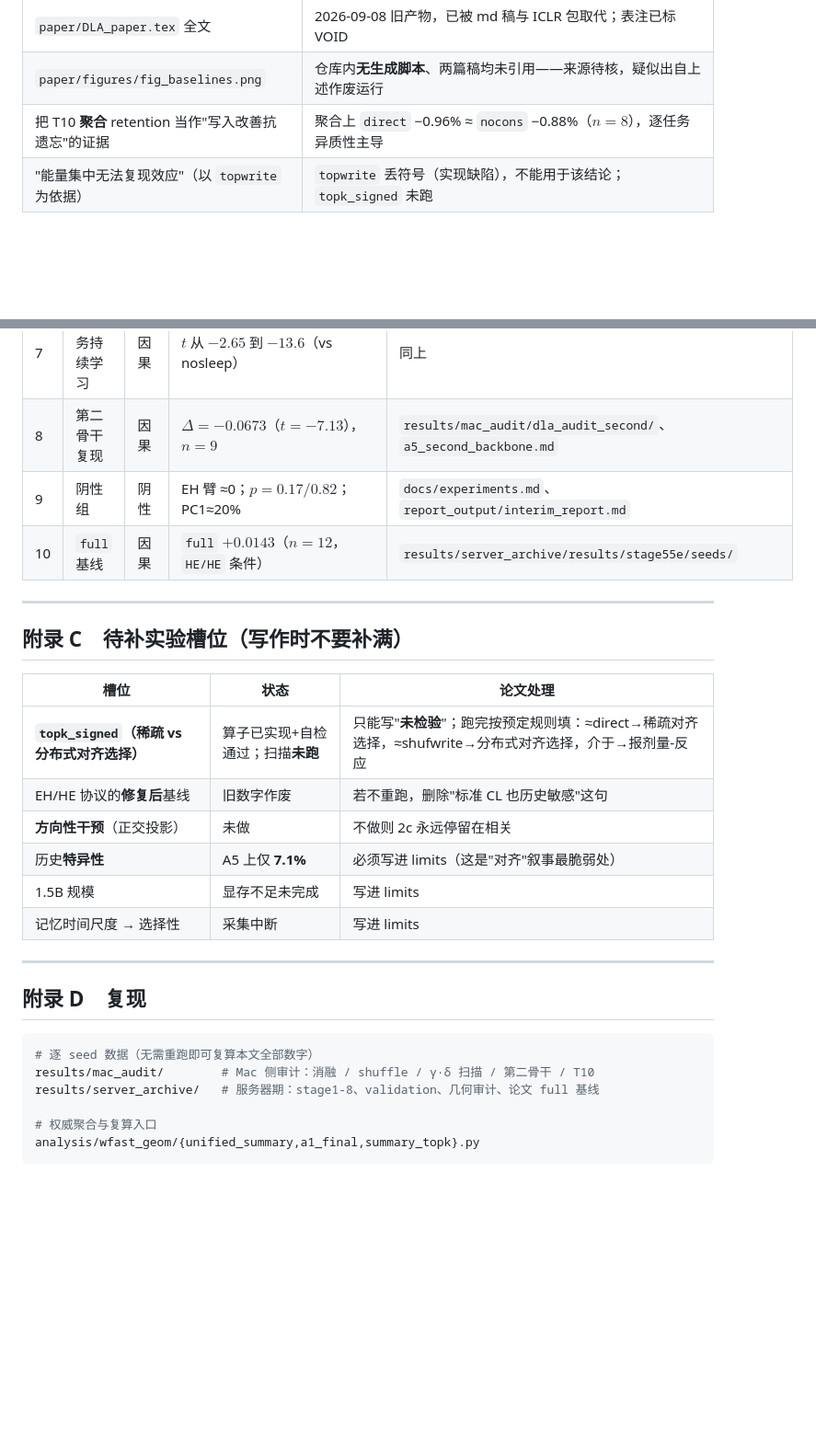
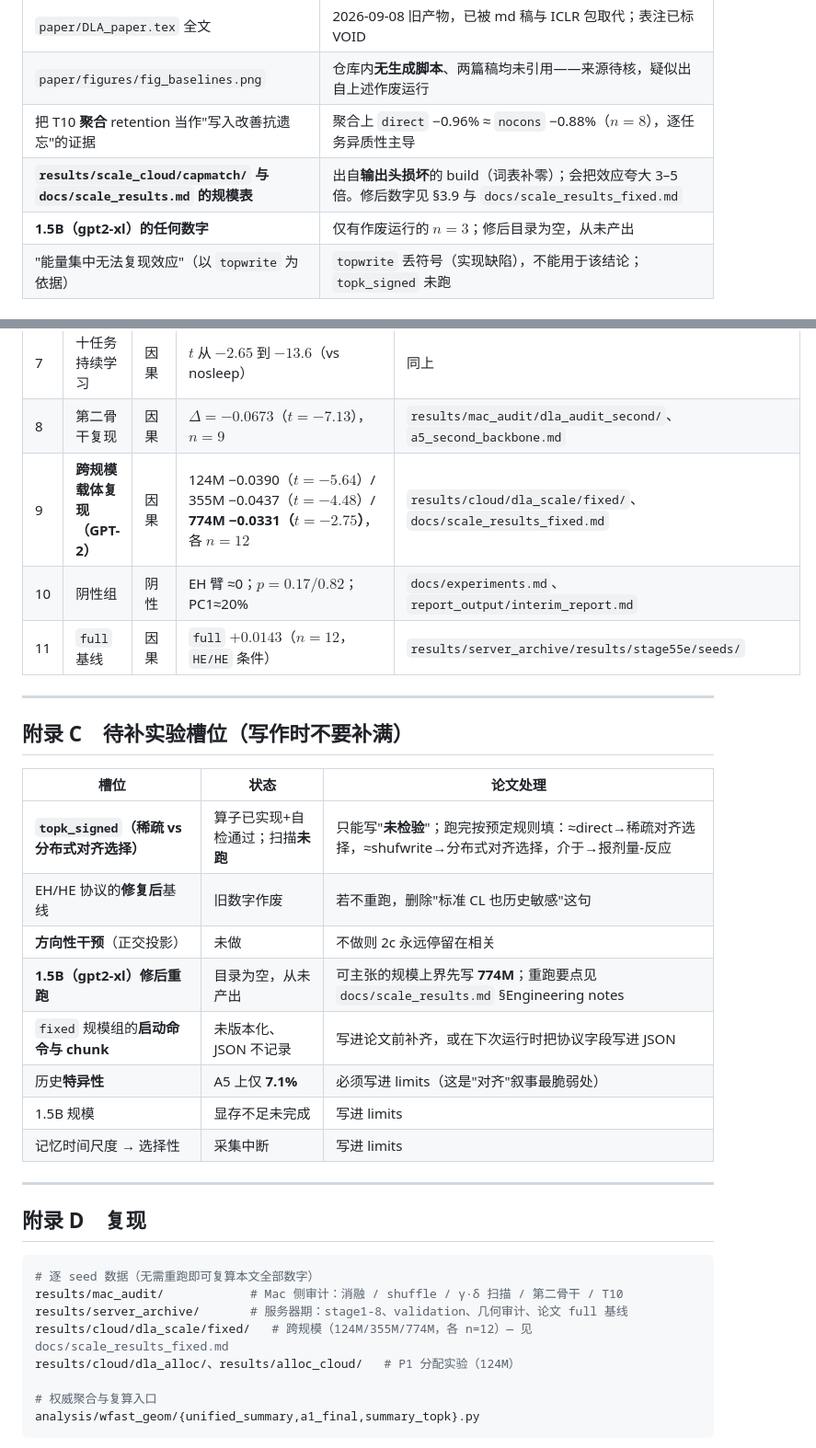
Before and after one commit to JayCRL/DLA, a Markdown page: paper/DLA_论文_中文完整稿.md, 2 parts joined by grey strips. Shown at 92% size. Rendered like a GitHub page; blank space fills up the shorter version.

````diff
--- a/paper/DLA_论文_中文完整稿.md
+++ b/paper/DLA_论文_中文完整稿.md
@@ -365,6 +399,8 @@ gap 单调上升，且相邻两步各自显著（$\text{gap}(1.0)-\text{gap}(0.5
 | `paper/DLA_paper.tex` 全文 | 2026-09-08 旧产物，已被 md 稿与 ICLR 包取代；表注已标 VOID |
 | `paper/figures/fig_baselines.png` | 仓库内**无生成脚本**、两篇稿均未引用——来源待核，疑似出自上述作废运行 |
 | 把 T10 **聚合** retention 当作"写入改善抗遗忘"的证据 | 聚合上 `direct` −0.96% ≈ `nocons` −0.88%（$n{=}8$），逐任务异质性主导 |
+| **`results/scale_cloud/capmatch/` 与 `docs/scale_results.md` 的规模表** | 出自**输出头损坏**的 build（词表补零）；会把效应夸大 3–5 倍。修后数字见 §3.9 与 `docs/scale_results_fixed.md` |
+| **1.5B（gpt2-xl）的任何数字** | 仅有作废运行的 $n{=}3$；修后目录为空，从未产出 |
 | "能量集中无法复现效应"（以 `topwrite` 为依据） | `topwrite` 丢符号（实现缺陷），不能用于该结论；`topk_signed` 未跑 |
 
 ### A.2 措辞分级（因果 vs 相关，不得混用）
@@ -398,8 +434,9 @@ gap 单调上升，且相邻两步各自显著（$\text{gap}(1.0)-\text{gap}(0.5
 | 6 | 边界保护旧任务 | 因果 | `nosleep` $t{=}+10.26$；T10 最早任务 $t{=}-10.27$ | `results/mac_audit/dla_audit_t10/`、`t10_forgetting/` |
 | 7 | 十任务持续学习 | 因果 | $t$ 从 $-2.65$ 到 $-13.6$（vs nosleep） | 同上 |
 | 8 | 第二骨干复现 | 因果 | $\Delta{=}-0.0673$（$t{=}-7.13$），$n{=}9$ | `results/mac_audit/dla_audit_second/`、`a5_second_backbone.md` |
-| 9 | 阴性组 | 阴性 | EH 臂 ≈0；$p{=}0.17/0.82$；PC1≈20% | `docs/experiments.md`、`report_output/interim_report.md` |
-| 10 | `full` 基线 | 因果 | `full` $+0.0143$（$n{=}12$，`HE/HE` 条件） | `results/server_archive/results/stage55e/seeds/` |
+| 9 | **跨规模载体复现（GPT-2）** | 因果 | 124M −0.0390（$t{=}-5.64$）/ 355M −0.0437（$t{=}-4.48$）/ **774M −0.0331（$t{=}-2.75$）**，各 $n{=}12$ | `results/cloud/dla_scale/fixed/`、`docs/scale_results_fixed.md` |
+| 10 | 阴性组 | 阴性 | EH 臂 ≈0；$p{=}0.17/0.82$；PC1≈20% | `docs/experiments.md`、`report_output/interim_report.md` |
+| 11 | `full` 基线 | 因果 | `full` $+0.0143$（$n{=}12$，`HE/HE` 条件） | `results/server_archive/results/stage55e/seeds/` |
 
 ---
 
@@ -410,6 +447,8 @@ gap 单调上升，且相邻两步各自显著（$\text{gap}(1.0)-\text{gap}(0.5
 | **`topk_signed`（稀疏 vs 分布式对齐选择）** | 算子已实现+自检通过；扫描**未跑** | 只能写"**未检验**"；跑完按预定规则填：≈direct→稀疏对齐选择，≈shufwrite→分布式对齐选择，介于→报剂量-反应 |
 | EH/HE 协议的**修复后**基线 | 旧数字作废 | 若不重跑，删除"标准 CL 也历史敏感"这句 |
 | **方向性干预**（正交投影） | 未做 | 不做则 2c 永远停留在相关 |
+| **1.5B（gpt2-xl）修后重跑** | 目录为空，从未产出 | 可主张的规模上界先写 **774M**；重跑要点见 `docs/scale_results.md` §Engineering notes |
+| `fixed` 规模组的**启动命令与 chunk** | 未版本化、JSON 不记录 | 写进论文前补齐，或在下次运行时把协议字段写进 JSON |
 | 历史**特异性** | A5 上仅 **7.1%** | 必须写进 limits（这是"对齐"叙事最脆弱处） |
 | 1.5B 规模 | 显存不足未完成 | 写进 limits |
 | 记忆时间尺度 → 选择性 | 采集中断 | 写进 limits |
@@ -420,8 +459,10 @@ gap 单调上升，且相邻两步各自显著（$\text{gap}(1.0)-\text{gap}(0.5
 
 ```bash
 # 逐 seed 数据（无需重跑即可复算本文全部数字）
-results/mac_audit/        # Mac 侧审计：消融 / shuffle / γ·δ 扫描 / 第二骨干 / T10
-results/server_archive/   # 服务器期：stage1-8、validation、几何审计、论文 full 基线
+results/mac_audit/            # Mac 侧审计：消融 / shuffle / γ·δ 扫描 / 第二骨干 / T10
+results/server_archive/       # 服务器期：stage1-8、validation、几何审计、论文 full 基线
+results/cloud/dla_scale/fixed/   # 跨规模（124M/355M/774M，各 n=12）— 见 docs/scale_results_fixed.md
+results/cloud/dla_alloc/、results/alloc_cloud/   # P1 分配实验（124M）
 
 # 权威聚合与复算入口
 analysis/wfast_geom/{unified_summary,a1_final,summary_topk}.py
````
Also changed, not shown: other parts of paper/DLA_论文_中文完整稿.md (+35 -1 lines), docs/scale_results_fixed.md (added, +125 -0 lines).
